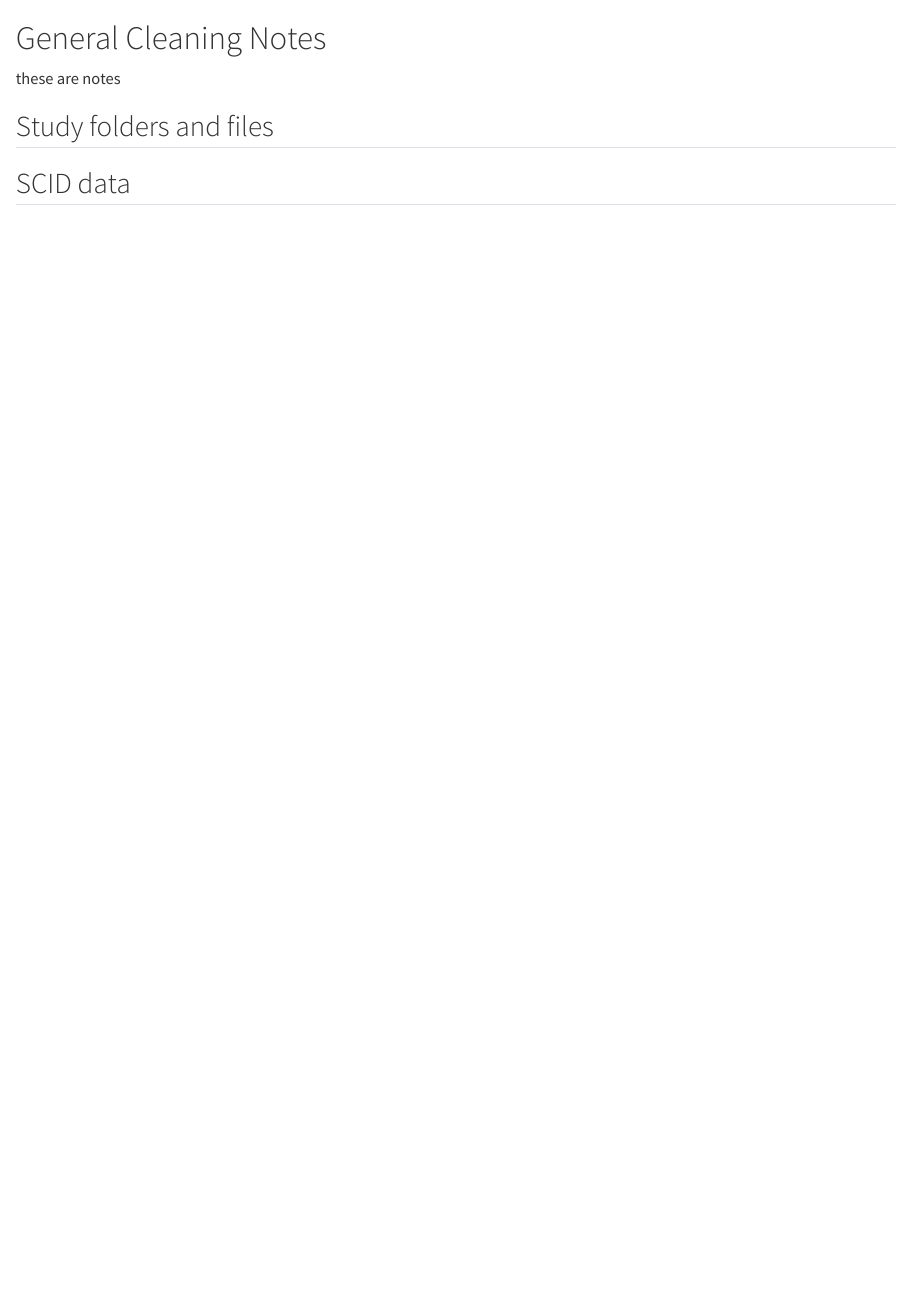
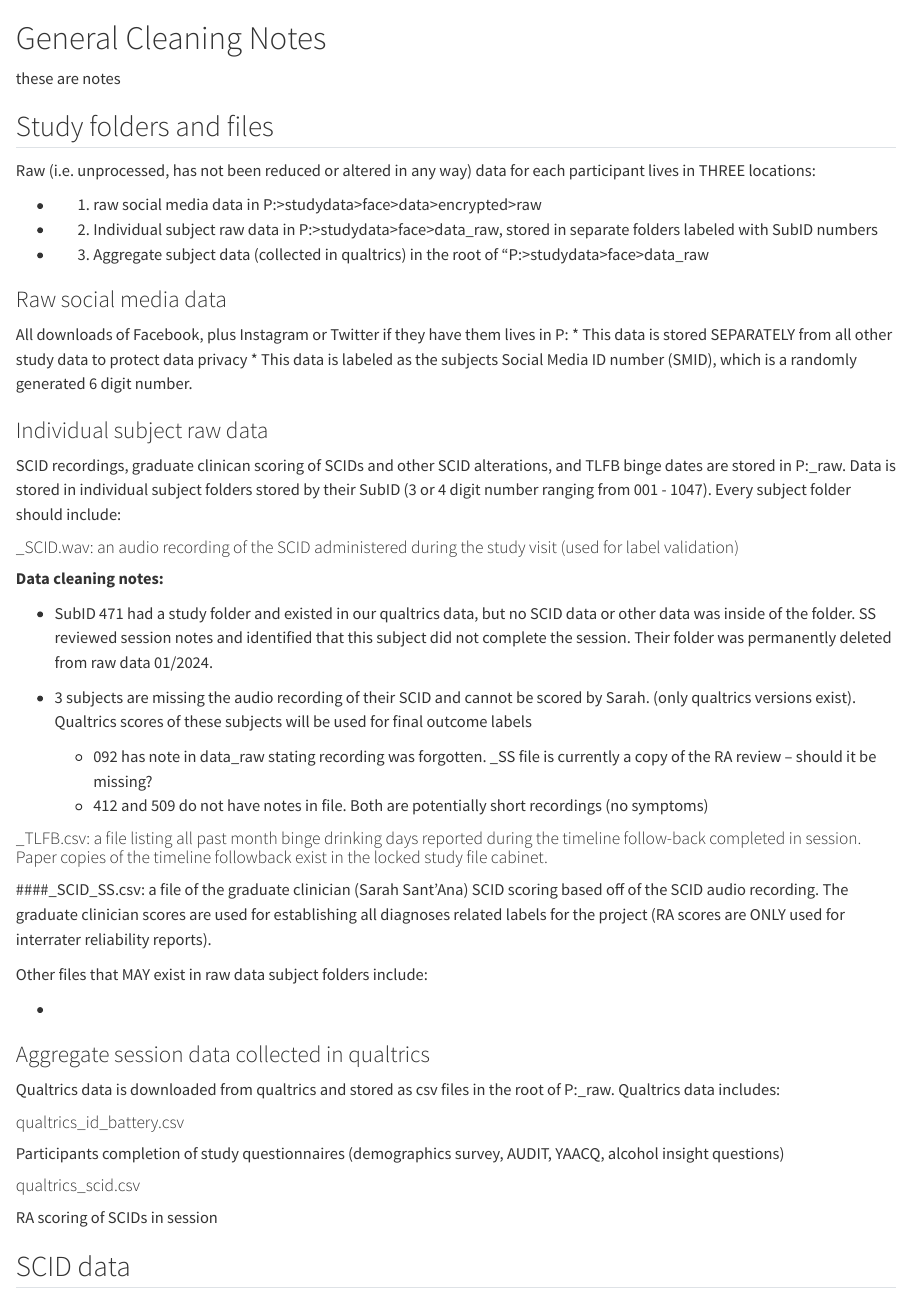
Before and after one commit to jjcurtin/docs_face, a Quarto document (general_cleaning.qmd): the page in a window 1100 px wide, from its top. Rendered offline with R 4.5, knitr and Pandoc in place of Quarto, with nearby package versions.

Commit message:
SS initial general cleaning

```diff
--- a/general_cleaning.qmd
+++ b/general_cleaning.qmd
@@ -2,6 +2,45 @@
 these are notes
 
 ## Study folders and files
+Raw (i.e. unprocessed, has not been reduced or altered in any way) data for each participant lives in THREE locations:
+
+  * 1) raw social media data in P:>studydata>face>data>encrypted>raw
+  * 2) Individual subject raw data in P:>studydata>face>data_raw, stored in separate folders labeled with SubID numbers
+  * 3) Aggregate subject data (collected in qualtrics) in the root of "P:>studydata>face>data_raw
+
+### Raw social media data
+All downloads of Facebook, plus Instagram or Twitter if they have them lives in P:\studydata\face\data\encrypted\raw
+* This data is stored SEPARATELY from all other study data to protect data privacy
+* This data is labeled as the subjects Social Media ID number (SMID), which is a randomly generated 6 digit number.
+
+### Individual subject raw data
+SCID recordings, graduate clinican scoring of SCIDs and other SCID alterations, and TLFB binge dates are stored in P:\studydata\face\data_raw. Data is stored in individual subject folders stored by their SubID (3 or 4 digit number ranging from 001 - 1047). Every subject folder should include:
+
+#### _SCID.wav: an audio recording of the SCID administered during the study visit (used for label validation)
+**Data cleaning notes:**
+
+* SubID 471 had a study folder and existed in our qualtrics data, but no SCID  data or other data  was inside of the folder.  SS  reviewed session notes and identified that this subject did not complete the session. Their folder was permanently deleted from raw data 01/2024.
+
+* 3 subjects are missing the audio recording of their SCID and cannot be scored by Sarah. (only qualtrics versions exist). Qualtrics scores of these subjects will be used for final outcome labels
+  * 092 has note in data_raw stating recording was forgotten.   _SS file is currently a copy of the RA review -- should it be missing?
+  * 412 and 509 do not have notes in file. Both are potentially short recordings (no symptoms)
+
+#### _TLFB.csv: a file listing all past month binge drinking days reported during the timeline follow-back completed in session. Paper copies of the timeline followback exist in the locked study file cabinet.
+
+####_SCID_SS.csv: a file of the graduate clinician (Sarah Sant'Ana) SCID scoring based off of the SCID audio recording. The graduate clinician scores are used for establishing all diagnoses related labels for the project (RA scores are ONLY used for interrater reliability reports).
+
+Other files that MAY exist in raw data subject folders include:
+
+*
+
+### Aggregate session data collected in qualtrics
+Qualtrics data is downloaded from qualtrics and stored as csv files in the root of P:\studydata\face\data_raw. Qualtrics data includes:
+
+#### qualtrics_id_battery.csv
+Participants completion of study questionnaires (demographics survey, AUDIT, YAACQ, alcohol insight questions)
+
+#### qualtrics_scid.csv
+RA scoring of SCIDs in session
 
 
 ## SCID data
```
Also changed, not shown: docs/search.json, 3 other files.
